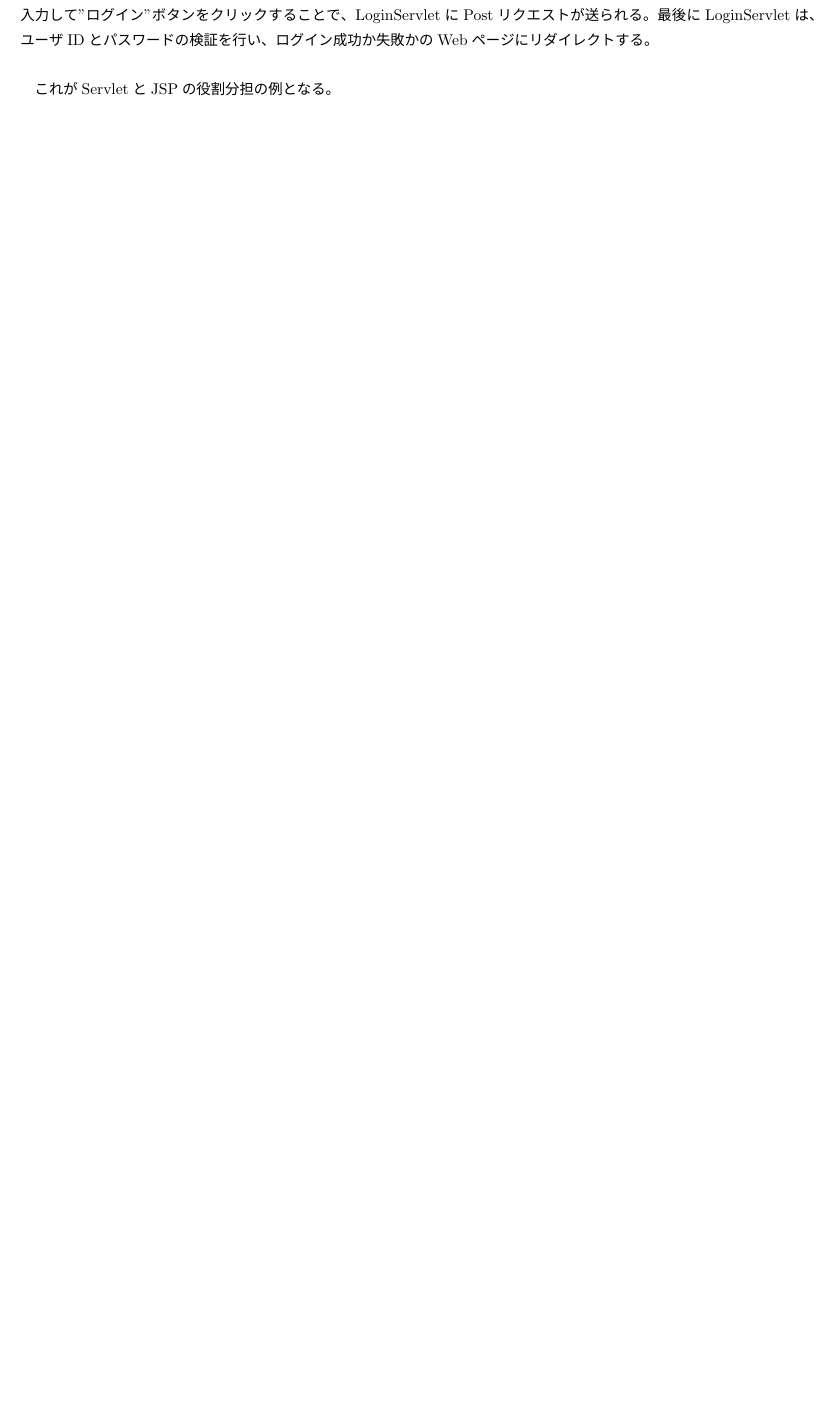
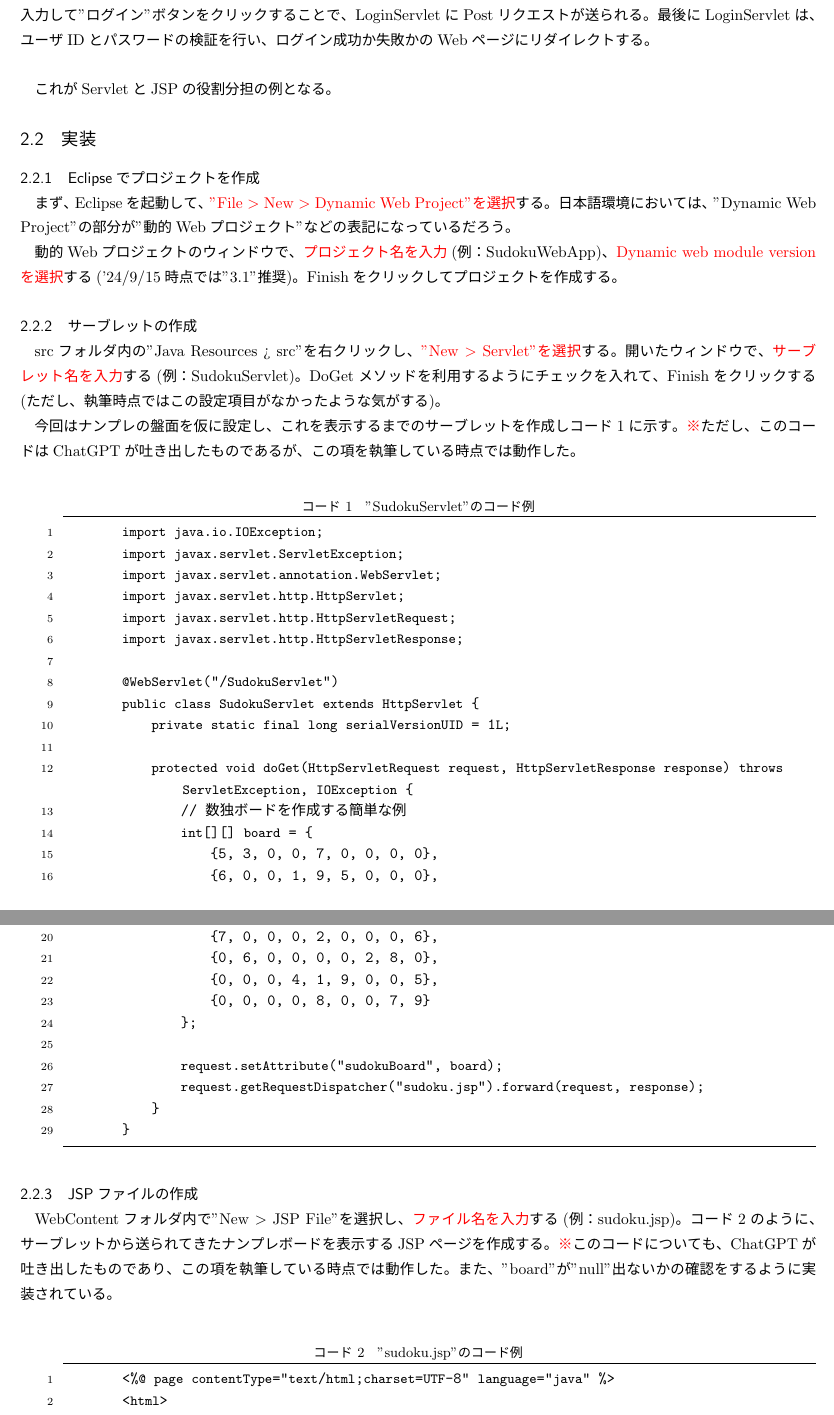
Before and after one commit to BlackNihonkai/setup-notes, a LaTeX document (Java/JavaWebApp.tex): part of page 2 of 2 before the commit and two parts of pages 2 and 3 of 4 after it, the two joined at a grey line, cut so that both start at the same text, the shorter picture padded with empty space. The pictures show the PDF file Java/JavaWebApp.pdf that the author committed with the source.

Commit message:
edit JavaWebApp.tex '24/09/15 23:54

```diff
--- a/Java/JavaWebApp.tex
+++ b/Java/JavaWebApp.tex
@@ -128,3 +128,84 @@
 
 
     これがServletとJSPの役割分担の例となる。
+
+  \subsection{実装}
+    \subsubsection{Eclipseでプロジェクトを作成}
+      まず、\textcolor{black}{Eclipseを起動}して、\textcolor{red}{"File \textgreater \ New \textgreater \ Dynamic Web Project"を選択}する。
+      日本語環境においては、"Dynamic Web Project"の部分が"動的Webプロジェクト"などの表記になっているだろう。
+
+      動的Webプロジェクトのウィンドウで、\textcolor{red}{プロジェクト名を入力}(例：SudokuWebApp)、\textcolor{red}{Dynamic web module versionを選択}する('24/9/15時点では"3.1"推奨)。
+      Finishをクリックしてプロジェクトを作成する。
+    \subsubsection{サーブレットの作成}
+      srcフォルダ内の"Java Resources > src"を右クリックし、\textcolor{red}{"New \textgreater \ Servlet"を選択}する。
+      開いたウィンドウで、\textcolor{red}{サーブレット名を入力}する(例：SudokuServlet)。
+      DoGetメソッドを利用するようにチェックを入れて、Finishをクリックする(ただし、執筆時点ではこの設定項目がなかったような気がする)。
+
+      今回はナンプレの盤面を仮に設定し、これを表示するまでのサーブレットを作成しコード\ref{sudoku_servlet}に示す。\textcolor{red}{※}ただし、このコードはChatGPTが吐き出したものであるが、この項を執筆している時点では動作した。\\
+
+      \begin{lstlisting}[caption="SudokuServlet"のコード例,label=sudoku_servlet]
+        import java.io.IOException;
+        import javax.servlet.ServletException;
+        import javax.servlet.annotation.WebServlet;
+        import javax.servlet.http.HttpServlet;
+        import javax.servlet.http.HttpServletRequest;
+        import javax.servlet.http.HttpServletResponse;
+
+        @WebServlet("/SudokuServlet")
+        public class SudokuServlet extends HttpServlet {
+            private static final long serialVersionUID = 1L;
+
+            protected void doGet(HttpServletRequest request, HttpServletResponse response) throws ServletException, IOException {
+                // 数独ボードを作成する簡単な例
+                int[][] board = {
+                    {5, 3, 0, 0, 7, 0, 0, 0, 0},
+                    {6, 0, 0, 1, 9, 5, 0, 0, 0},
+                    {0, 9, 8, 0, 0, 0, 0, 6, 0},
+                    {8, 0, 0, 0, 6, 0, 0, 0, 3},
+                    {4, 0, 0, 8, 0, 3, 0, 0, 1},
+                    {7, 0, 0, 0, 2, 0, 0, 0, 6},
+                    {0, 6, 0, 0, 0, 0, 2, 8, 0},
+                    {0, 0, 0, 4, 1, 9, 0, 0, 5},
+                    {0, 0, 0, 0, 8, 0, 0, 7, 9}
+                };
+
+                request.setAttribute("sudokuBoard", board);
+                request.getRequestDispatcher("sudoku.jsp").forward(request, response);
+            }
+        }
+      \end{lstlisting}
+
+    \subsubsection{JSPファイルの作成}
+      WebContentフォルダ内で"New \textgreater \ JSP File"を選択し、\textcolor{red}{ファイル名を入力}する(例：sudoku.jsp)。
+      コード\ref{sudoku_jsp}のように、サーブレットから送られてきたナンプレボードを表示するJSPページを作成する。\textcolor{red}{※}このコードについても、ChatGPTが吐き出したものであり、この項を執筆している時点では動作した。
+      また、"board"が"null"出ないかの確認をするように実装されている。\\
+
+      \begin{lstlisting}[caption="sudoku.jsp"のコード例,label=sudoku_jsp]
+        <%@ page contentType="text/html;charset=UTF-8" language="java" %>
+        <html>
+        <head>
+            <title>Sudoku</title>
+        </head>
+        <body>
+            <h1>Sudoku Board</h1>
+            <table border="1">
+                <%
+                    int[][] board = (int[][]) request.getAttribute("sudokuBoard");
+                    if (board != null) {
+                        for (int i = 0; i < 9; i++) {
+                            out.println("<tr>");
+                            for (int j = 0; j < 9; j++) {
+                                out.println("<td>" + (board[i][j] == 0 ? "" : board[i][j]) + "</td>");
+                            }
+                            out.println("</tr>");
+                        }
+                    } else {
+                        out.println("<p>Error: Sudoku board not found!</p>");
+                    }
+                %>
+            </table>
+        </body>
+        </html>
+      \end{lstlisting}
+    \subsubsection{Webアプリケーションの実行}
+      プロジェクトを右クリックし、"Run As \textgreater \ Run on Server"を選択する。
```
Also changed, not shown: Java/JavaWebApp.pdf, Java/JavaWebApp.tex (3 more changed lines).
